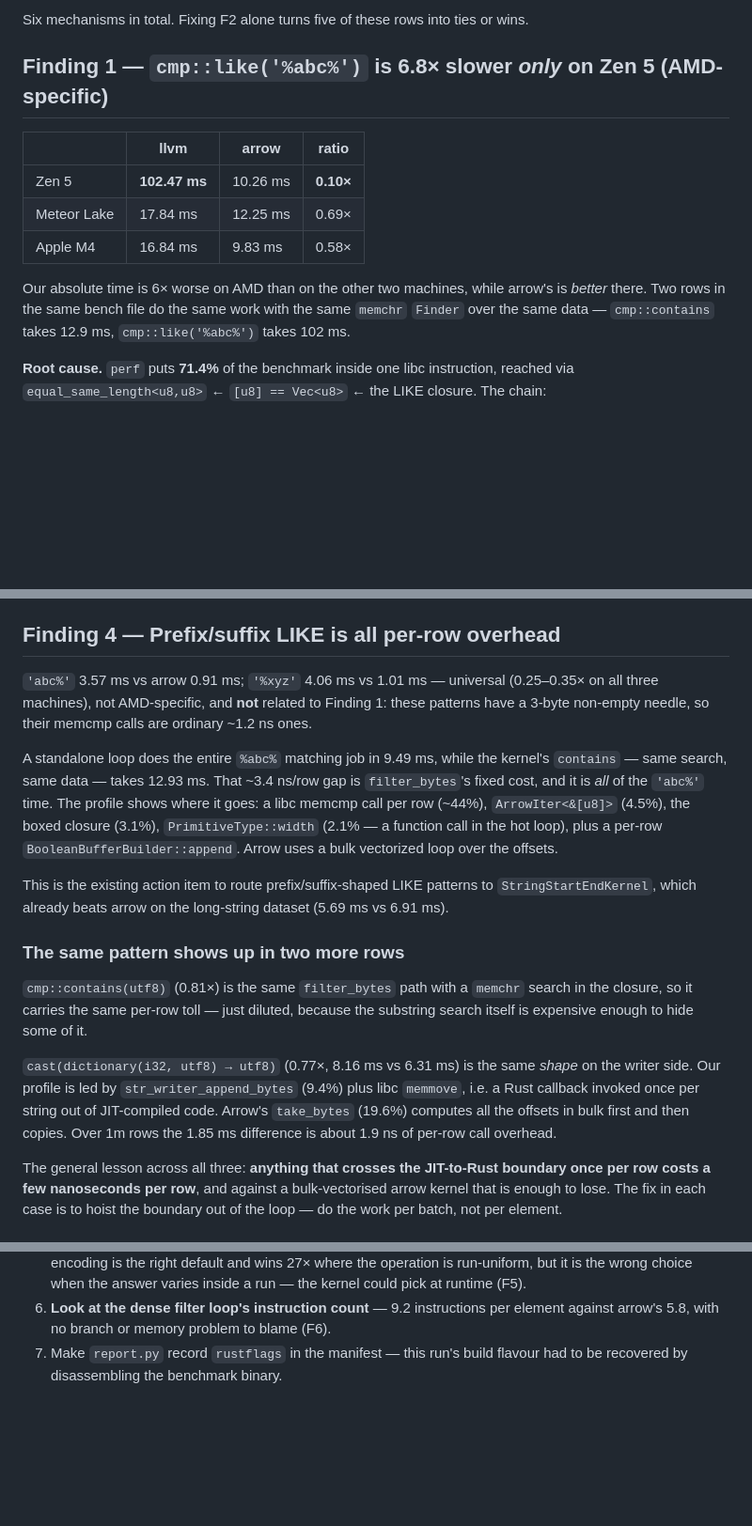
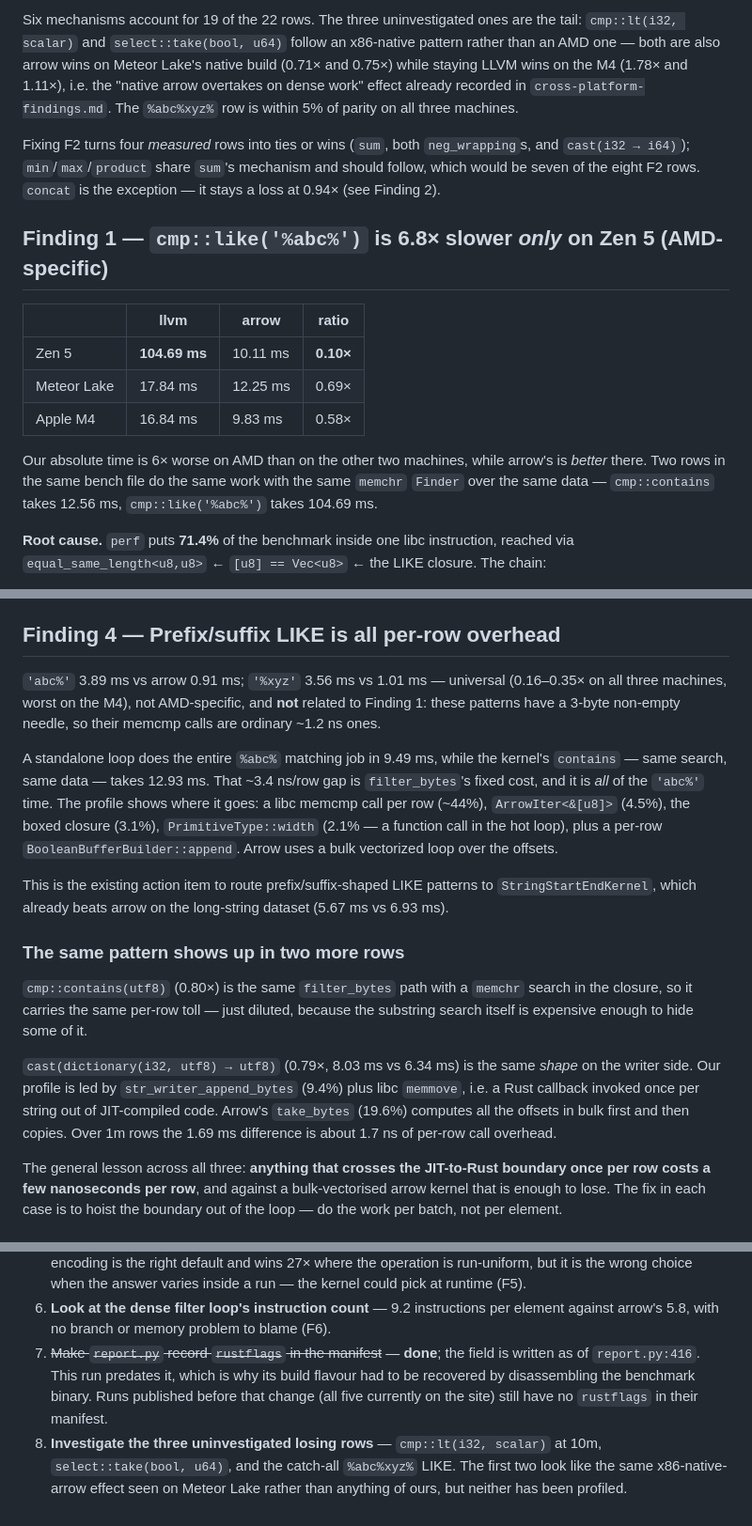
Before and after one commit to RyanMarcus/arrow-compile-compute, a Markdown page: docs/zen5-findings.md, 3 parts joined by grey strips. Shown at 94% size. Rendered like a GitHub page; blank space fills up the shorter version.

```diff
--- a/docs/zen5-findings.md
+++ b/docs/zen5-findings.md
@@ -51,19 +59,29 @@ that our fixed overheads stopped hiding behind other work.
 
-Six mechanisms in total. Fixing F2 alone turns five of these rows into ties or
-wins.
+Six mechanisms account for 19 of the 22 rows. The three uninvestigated ones are
+the tail: `cmp::lt(i32, scalar)` and `select::take(bool, u64)` follow an
+x86-native pattern rather than an AMD one — both are also arrow wins on Meteor
+Lake's native build (0.71× and 0.75×) while staying LLVM wins on the M4 (1.78×
+and 1.11×), i.e. the "native arrow overtakes on dense work" effect already
+recorded in `cross-platform-findings.md`. The `%abc%xyz%` row is within 5% of
+parity on all three machines.
+
+Fixing F2 turns four *measured* rows into ties or wins (`sum`, both
+`neg_wrapping`s, and `cast(i32 → i64)`); `min`/`max`/`product` share `sum`'s
+mechanism and should follow, which would be seven of the eight F2 rows.
+`concat` is the exception — it stays a loss at 0.94× (see Finding 2).
 
 ## Finding 1 — `cmp::like('%abc%')` is 6.8× slower *only* on Zen 5 (AMD-specific)
 
 | | llvm | arrow | ratio |
 |---|---|---|---|
-| Zen 5 | **102.47 ms** | 10.26 ms | **0.10×** |
+| Zen 5 | **104.69 ms** | 10.11 ms | **0.10×** |
 | Meteor Lake | 17.84 ms | 12.25 ms | 0.69× |
 | Apple M4 | 16.84 ms | 9.83 ms | 0.58× |
 
 Our absolute time is 6× worse on AMD than on the other two machines, while
 arrow's is *better* there. Two rows in the same bench file do the same work with
-the same `memchr` `Finder` over the same data — `cmp::contains` takes 12.9 ms,
-`cmp::like('%abc%')` takes 102 ms.
+the same `memchr` `Finder` over the same data — `cmp::contains` takes 12.56 ms,
+`cmp::like('%abc%')` takes 104.69 ms.
 
 **Root cause.** `perf` puts **71.4%** of the benchmark inside one libc
 instruction, reached via `equal_same_length<u8,u8>` ← `[u8] == Vec<u8>` ← the
@@ -327,8 +353,8 @@ costs 16.32 ms (1.45× win); giving it up gets the full 2.05×.
 
 ## Finding 4 — Prefix/suffix LIKE is all per-row overhead
 
-`'abc%'` 3.57 ms vs arrow 0.91 ms; `'%xyz'` 4.06 ms vs 1.01 ms — universal
-(0.25–0.35× on all three machines), not AMD-specific, and **not** related to
+`'abc%'` 3.89 ms vs arrow 0.91 ms; `'%xyz'` 3.56 ms vs 1.01 ms — universal
+(0.16–0.35× on all three machines, worst on the M4), not AMD-specific, and **not** related to
 Finding 1: these patterns have a 3-byte non-empty needle, so their memcmp calls
 are ordinary ~1.2 ns ones.
 
@@ -342,19 +368,19 @@ bulk vectorized loop over the offsets.
 
 This is the existing action item to route prefix/suffix-shaped LIKE patterns to
 `StringStartEndKernel`, which already beats arrow on the long-string dataset
-(5.69 ms vs 6.91 ms).
+(5.67 ms vs 6.93 ms).
 
 ### The same pattern shows up in two more rows
 
-`cmp::contains(utf8)` (0.81×) is the same `filter_bytes` path with a `memchr`
+`cmp::contains(utf8)` (0.80×) is the same `filter_bytes` path with a `memchr`
 search in the closure, so it carries the same per-row toll — just diluted,
 because the substring search itself is expensive enough to hide some of it.
 
-`cast(dictionary(i32, utf8) → utf8)` (0.77×, 8.16 ms vs 6.31 ms) is the same
+`cast(dictionary(i32, utf8) → utf8)` (0.79×, 8.03 ms vs 6.34 ms) is the same
 *shape* on the writer side. Our profile is led by `str_writer_append_bytes`
 (9.4%) plus libc `memmove`, i.e. a Rust callback invoked once per string out of
 JIT-compiled code. Arrow's `take_bytes` (19.6%) computes all the offsets in bulk
-first and then copies. Over 1m rows the 1.85 ms difference is about 1.9 ns of
+first and then copies. Over 1m rows the 1.69 ms difference is about 1.7 ns of
 per-row call overhead.
 
 The general lesson across all three: **anything that crosses the
@@ -472,5 +498,12 @@ second, smaller item.
    answer varies inside a run — the kernel could pick at runtime (F5).
 6. **Look at the dense filter loop's instruction count** — 9.2 instructions per
    element against arrow's 5.8, with no branch or memory problem to blame (F6).
-7. Make `report.py` record `rustflags` in the manifest — this run's build
-   flavour had to be recovered by disassembling the benchmark binary.
+7. ~~Make `report.py` record `rustflags` in the manifest~~ — **done**; the field
+   is written as of `report.py:416`. This run predates it, which is why its build
+   flavour had to be recovered by disassembling the benchmark binary. Runs
+   published before that change (all five currently on the site) still have no
+   `rustflags` in their manifest.
+8. **Investigate the three uninvestigated losing rows** — `cmp::lt(i32, scalar)`
+   at 10m, `select::take(bool, u64)`, and the catch-all `%abc%xyz%` LIKE. The
+   first two look like the same x86-native-arrow effect seen on Meteor Lake
+   rather than anything of ours, but neither has been profiled.
```
Also changed, not shown: other parts of docs/zen5-findings.md (+39 -23 lines).
